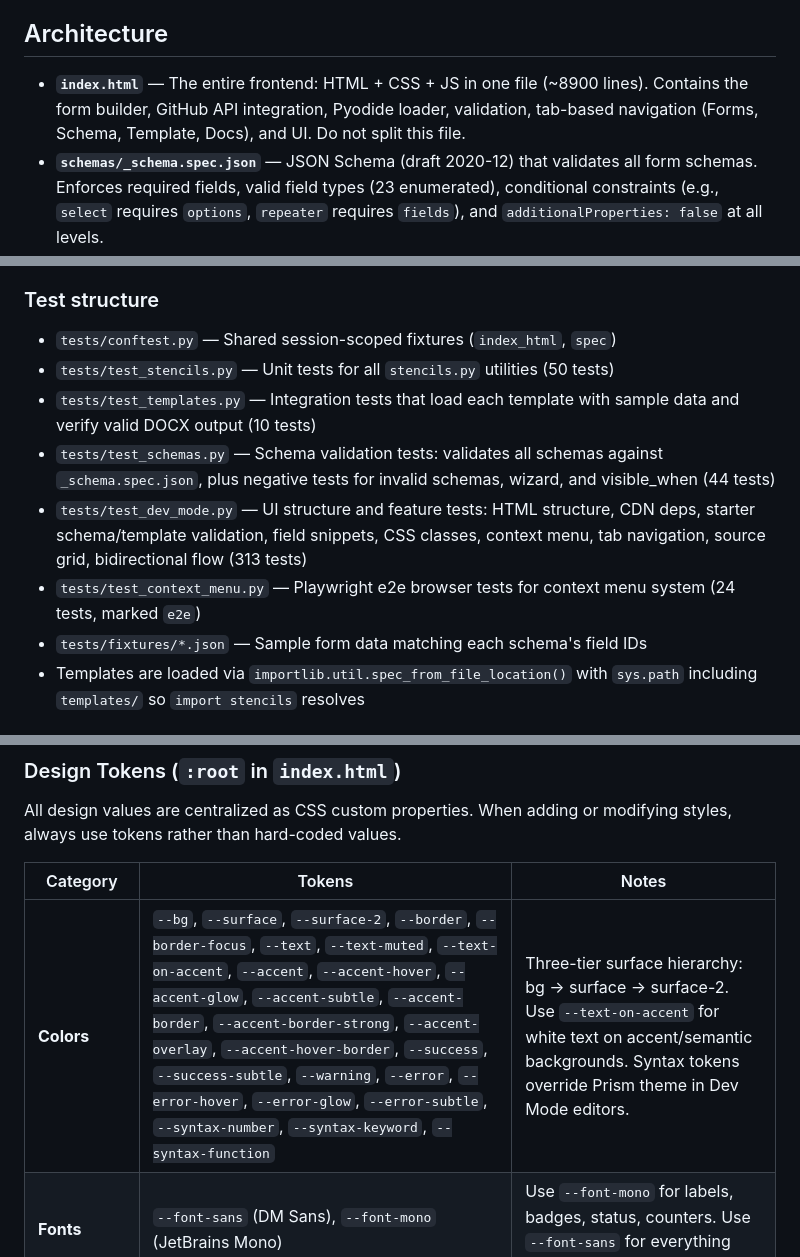
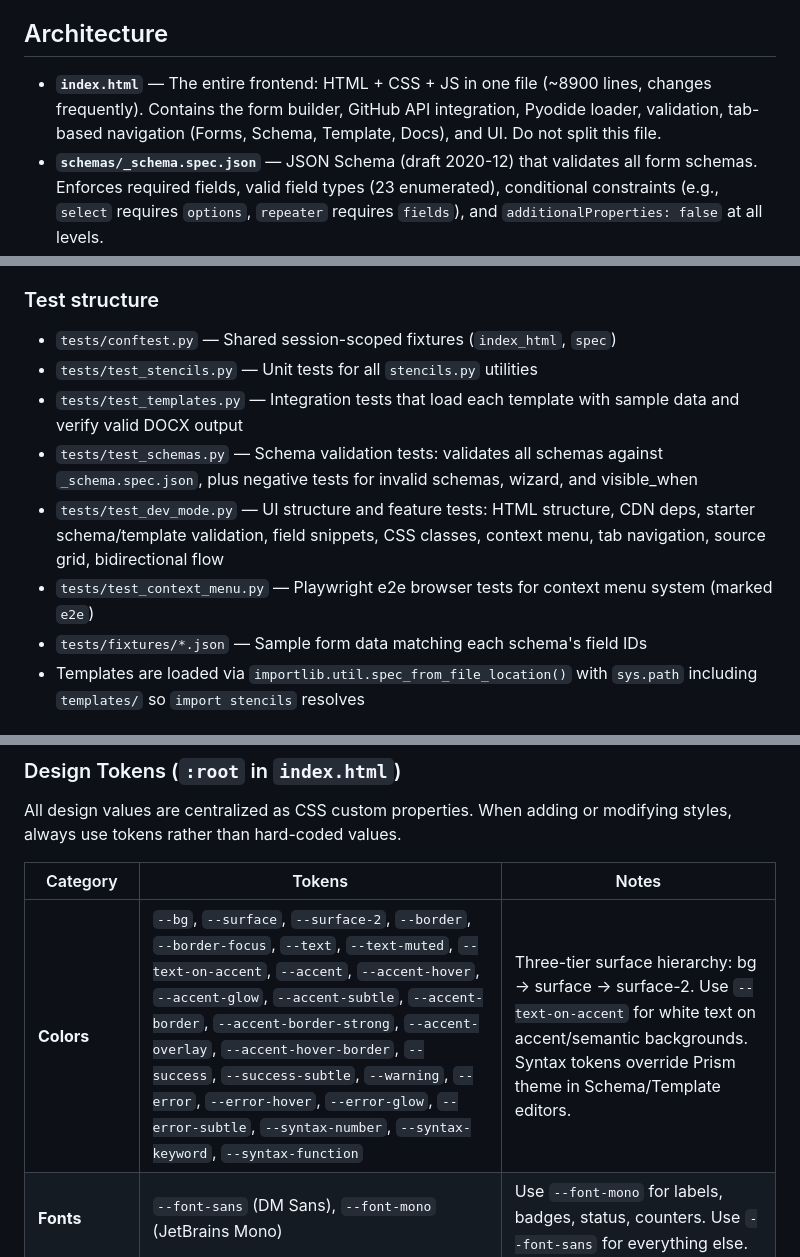
Before and after one commit to ccirone2/form-forge, a Markdown page: CLAUDE.md, 3 parts joined by grey strips. GitHub-like rendering.

Commit message:
chore: fix stale references and drift-prone test counts in CLAUDE.md
Remove hardcoded test counts that go stale on every test change, fix
leftover "Dev Mode" reference to "Schema/Template editors", and note
that index.html line count changes frequently.

Co-Authored-By: Claude Opus 4.6 (1M context) <noreply@anthropic.com>

```diff
--- a/CLAUDE.md
+++ b/CLAUDE.md
@@ -10,7 +10,7 @@ FormForge is a **client-side-only** browser application that turns GitHub-hosted
 
 ## Architecture
 
-- **`index.html`** — The entire frontend: HTML + CSS + JS in one file (~8900 lines). Contains the form builder, GitHub API integration, Pyodide loader, validation, tab-based navigation (Forms, Schema, Template, Docs), and UI. Do not split this file.
+- **`index.html`** — The entire frontend: HTML + CSS + JS in one file (~8900 lines, changes frequently). Contains the form builder, GitHub API integration, Pyodide loader, validation, tab-based navigation (Forms, Schema, Template, Docs), and UI. Do not split this file.
 - **`schemas/_schema.spec.json`** — JSON Schema (draft 2020-12) that validates all form schemas. Enforces required fields, valid field types (23 enumerated), conditional constraints (e.g., `select` requires `options`, `repeater` requires `fields`), and `additionalProperties: false` at all levels.
 - **`schemas/*.json`** — Form definitions. Each schema has `title`, `description`, `icon`, `template` (path to .py), and `sections[]` containing `fields[]` with `id`, `label`, `type`, etc.
 - **`templates/stencils.py`** — Shared helper module for all templates. Provides `set_theme()`, `new_doc()`, `table_section()`, `longtext()`, `bullet_list()`, `signatures()`, `footer()`, `address()`, `image()`, `signature()`, `repeater_table()`, `format_time()`, `finalize()`, and a `DocTheme` system with built-in themes (`THEME_CLASSIC`, `THEME_MINIMAL`, `THEME_MODERN`). Loaded into Pyodide's virtual filesystem once via `loadBaseModule()` before any template runs.
@@ -109,11 +109,11 @@ ruff format templates/ tests/
 ### Test structure
 
 - `tests/conftest.py` — Shared session-scoped fixtures (`index_html`, `spec`)
-- `tests/test_stencils.py` — Unit tests for all `stencils.py` utilities (50 tests)
-- `tests/test_templates.py` — Integration tests that load each template with sample data and verify valid DOCX output (10 tests)
-- `tests/test_schemas.py` — Schema validation tests: validates all schemas against `_schema.spec.json`, plus negative tests for invalid schemas, wizard, and visible_when (44 tests)
-- `tests/test_dev_mode.py` — UI structure and feature tests: HTML structure, CDN deps, starter schema/template validation, field snippets, CSS classes, context menu, tab navigation, source grid, bidirectional flow (313 tests)
-- `tests/test_context_menu.py` — Playwright e2e browser tests for context menu system (24 tests, marked `e2e`)
+- `tests/test_stencils.py` — Unit tests for all `stencils.py` utilities
+- `tests/test_templates.py` — Integration tests that load each template with sample data and verify valid DOCX output
+- `tests/test_schemas.py` — Schema validation tests: validates all schemas against `_schema.spec.json`, plus negative tests for invalid schemas, wizard, and visible_when
+- `tests/test_dev_mode.py` — UI structure and feature tests: HTML structure, CDN deps, starter schema/template validation, field snippets, CSS classes, context menu, tab navigation, source grid, bidirectional flow
+- `tests/test_context_menu.py` — Playwright e2e browser tests for context menu system (marked `e2e`)
 - `tests/fixtures/*.json` — Sample form data matching each schema's field IDs
 - Templates are loaded via `importlib.util.spec_from_file_location()` with `sys.path` including `templates/` so `import stencils` resolves
 
@@ -157,7 +157,7 @@ All design values are centralized as CSS custom properties. When adding or modif
 
 | Category | Tokens | Notes |
 |----------|--------|-------|
-| **Colors** | `--bg`, `--surface`, `--surface-2`, `--border`, `--border-focus`, `--text`, `--text-muted`, `--text-on-accent`, `--accent`, `--accent-hover`, `--accent-glow`, `--accent-subtle`, `--accent-border`, `--accent-border-strong`, `--accent-overlay`, `--accent-hover-border`, `--success`, `--success-subtle`, `--warning`, `--error`, `--error-hover`, `--error-glow`, `--error-subtle`, `--syntax-number`, `--syntax-keyword`, `--syntax-function` | Three-tier surface hierarchy: bg → surface → surface-2. Use `--text-on-accent` for white text on accent/semantic backgrounds. Syntax tokens override Prism theme in Dev Mode editors. |
+| **Colors** | `--bg`, `--surface`, `--surface-2`, `--border`, `--border-focus`, `--text`, `--text-muted`, `--text-on-accent`, `--accent`, `--accent-hover`, `--accent-glow`, `--accent-subtle`, `--accent-border`, `--accent-border-strong`, `--accent-overlay`, `--accent-hover-border`, `--success`, `--success-subtle`, `--warning`, `--error`, `--error-hover`, `--error-glow`, `--error-subtle`, `--syntax-number`, `--syntax-keyword`, `--syntax-function` | Three-tier surface hierarchy: bg → surface → surface-2. Use `--text-on-accent` for white text on accent/semantic backgrounds. Syntax tokens override Prism theme in Schema/Template editors. |
 | **Fonts** | `--font-sans` (DM Sans), `--font-mono` (JetBrains Mono) | Use `--font-mono` for labels, badges, status, counters. Use `--font-sans` for everything else. |
 | **Type scale** | `--text-2xs` (10), `--text-xs` (11), `--text-sm` (12), `--text-sm-md` (13), `--text-base` (14), `--text-md` (15), `--text-lg` (16), `--text-lg-xl` (18), `--text-xl` (20), `--text-2xl` (28), `--text-3xl` (32) | Base is 14px. Mono-label pattern: `var(--text-sm)` + `var(--font-mono)` + `var(--text-muted)` |
 | **Radii** | `--radius-xs` (4), `--radius-sm` (6), `--radius-md` (8), `--radius` / `--radius-lg` (10), `--radius-pill` (20) | `--radius-md` (8px) is the default for inputs and buttons. `--radius` (10px) for cards/sections. |
```
